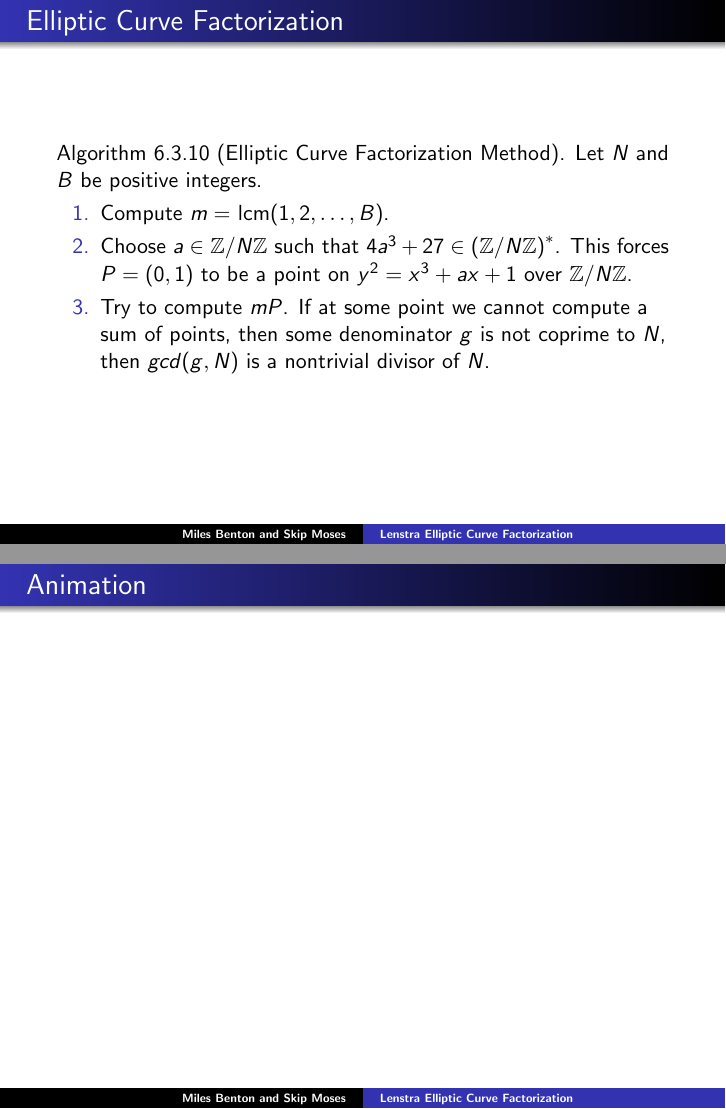
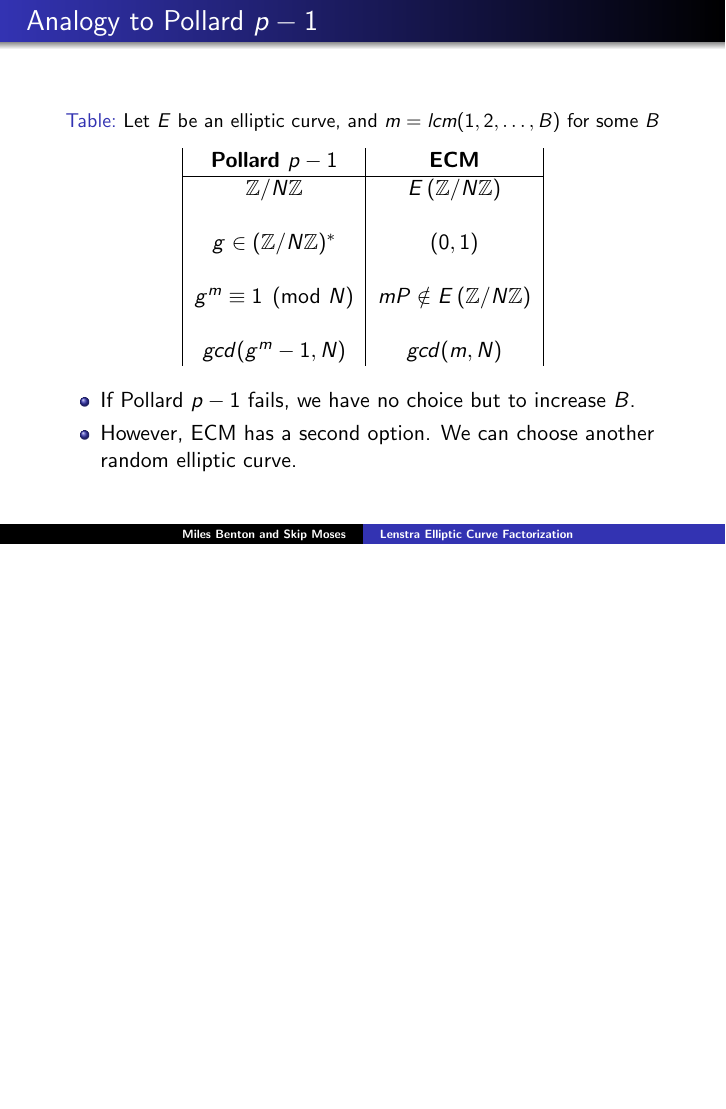
Before and after one commit to kil0meters/ECM, LaTeX slides (presentation.tex): pages 35 and 53 of 53 before the commit and page 39 of 48 after it, the two joined at a grey line, the shorter picture padded with empty space. Compiled offline with pdfLaTeX.

Commit message:
last changes.

```diff
--- a/presentation.tex
+++ b/presentation.tex
@@ -150,17 +150,6 @@ then $n$ is $B$-power smooth if $p_i^{e_i} \leq B$ for all $i$.
 \end{frame}
 
 \begin{frame}
-\frametitle{Elliptic Curve Factorization}
-
-Algorithm 6.3.10 (Elliptic Curve Factorization Method). Let $N$ and $B$ be positive integers.
-\begin{itemize}
-\item[1.]<2-> Compute $m =$ lcm$(1,2,\ldots, B)$.
-\item[2.]<3-> Choose $a \in \mathbb{Z}/N\mathbb{Z}$ such that $4a^3 + 27 \in \left(\mathbb{Z}/N\mathbb{Z}\right)^*$. This forces $P = (0,1)$ to be a point on $y^2 = x^3 + ax +1$ over $\mathbb{Z}/N\mathbb{Z}$.
-\item[3.]<4-> Try to compute $mP$. If at some point we cannot compute a sum of points, then some denominator $g$ is not coprime to $N$, then $gcd(g,N)$ is a nontrivial divisor of $N$.
-\end{itemize}
-\end{frame}
-
-\begin{frame}
 \frametitle{Analogy to Pollard $p-1$}
 \begin{table}[h!]
   \begin{center}
@@ -270,9 +259,4 @@ then
 
 \end{frame}
 
-\begin{frame}
-\frametitle{Animation}
-
-\end{frame}
-
 \end{document}
```
Also changed, not shown: presentation.pdf, 5 other files.
